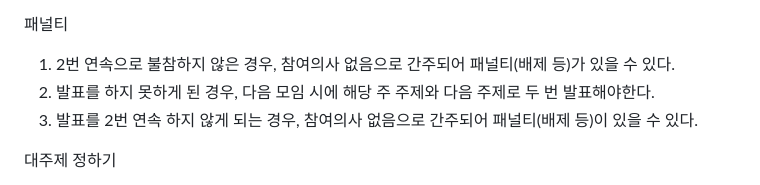
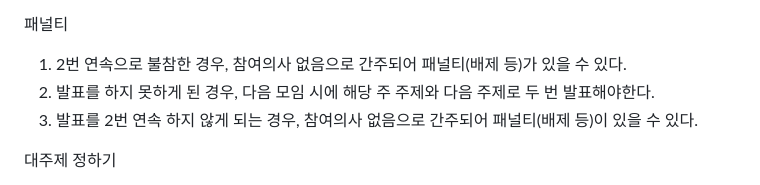
Before and after one commit to Flutter-Study-Collection/flutter-study, a Markdown page: README.md, the part around the change. Rendered like a GitHub page.

```diff
--- a/README.md
+++ b/README.md
@@ -36,7 +36,7 @@
 3. 부득이하게 발표를 준비하지 못한 경우, 반드시 당일까지 공부한 내용을 레포지토리에 업데이트하도록 한다.(발표로 인정x)
 
 패널티
-1. 2번 연속으로 불참하지 않은 경우, 참여의사 없음으로 간주되어 패널티(배제 등)가 있을 수 있다.
+1. 2번 연속으로 불참한 경우, 참여의사 없음으로 간주되어 패널티(배제 등)가 있을 수 있다.
 2. 발표를 하지 못하게 된 경우, 다음 모임 시에 해당 주 주제와 다음 주제로 두 번 발표해야한다.
 3. 발표를 2번 연속 하지 않게 되는 경우, 참여의사 없음으로 간주되어 패널티(배제 등)이 있을 수 있다.
 
```
